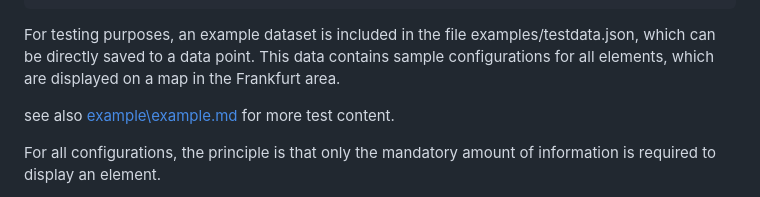
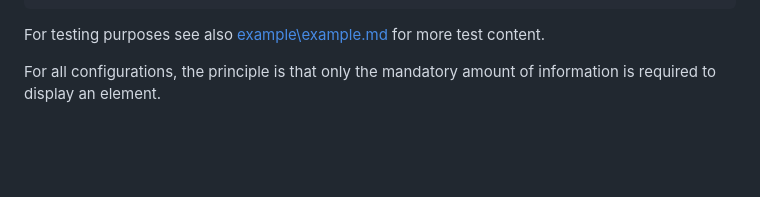
Before and after one commit to oweitman/ioBroker.vis-mapwidgets, a Markdown page: README.md, the part around the change. GitHub-like rendering; blank space fills up the shorter version.

Commit message:
fix reference to testdata

````diff
--- a/README.md
+++ b/README.md
@@ -82,12 +82,8 @@ all of which can be configured independently:
 }
 ```
 
-For testing purposes, an example dataset is included
-in the file examples/testdata.json, which can be directly saved to a data point.
-This data contains sample configurations for all elements, which are
-displayed on a map in the Frankfurt area.
-
-see also [example\example.md](example/example.md) for more test content.
+For testing purposes see also [example\example.md](example/example.md)
+for more test content.
 
 For all configurations, the principle is that only the mandatory amount
 of information is required to display an element.
````
